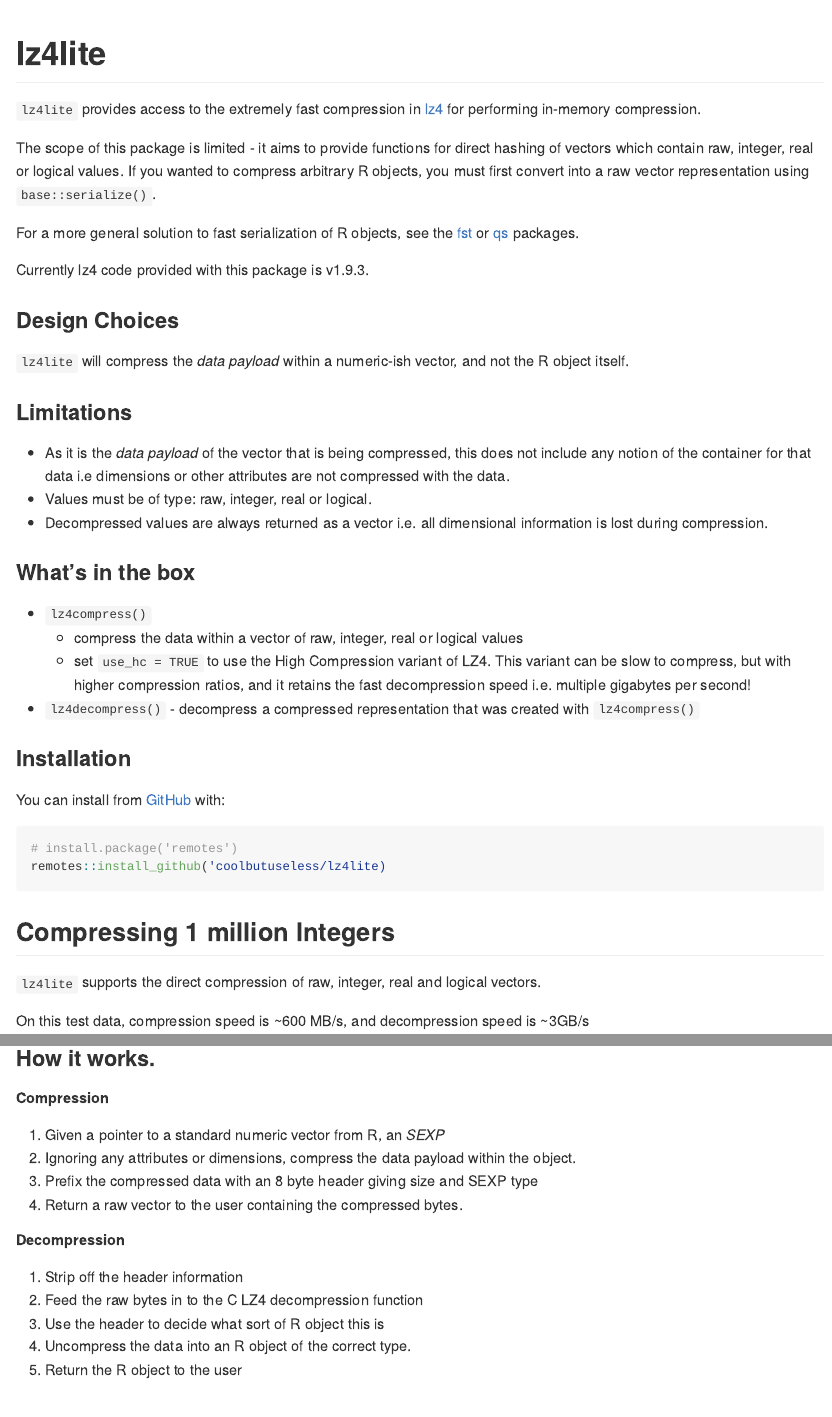
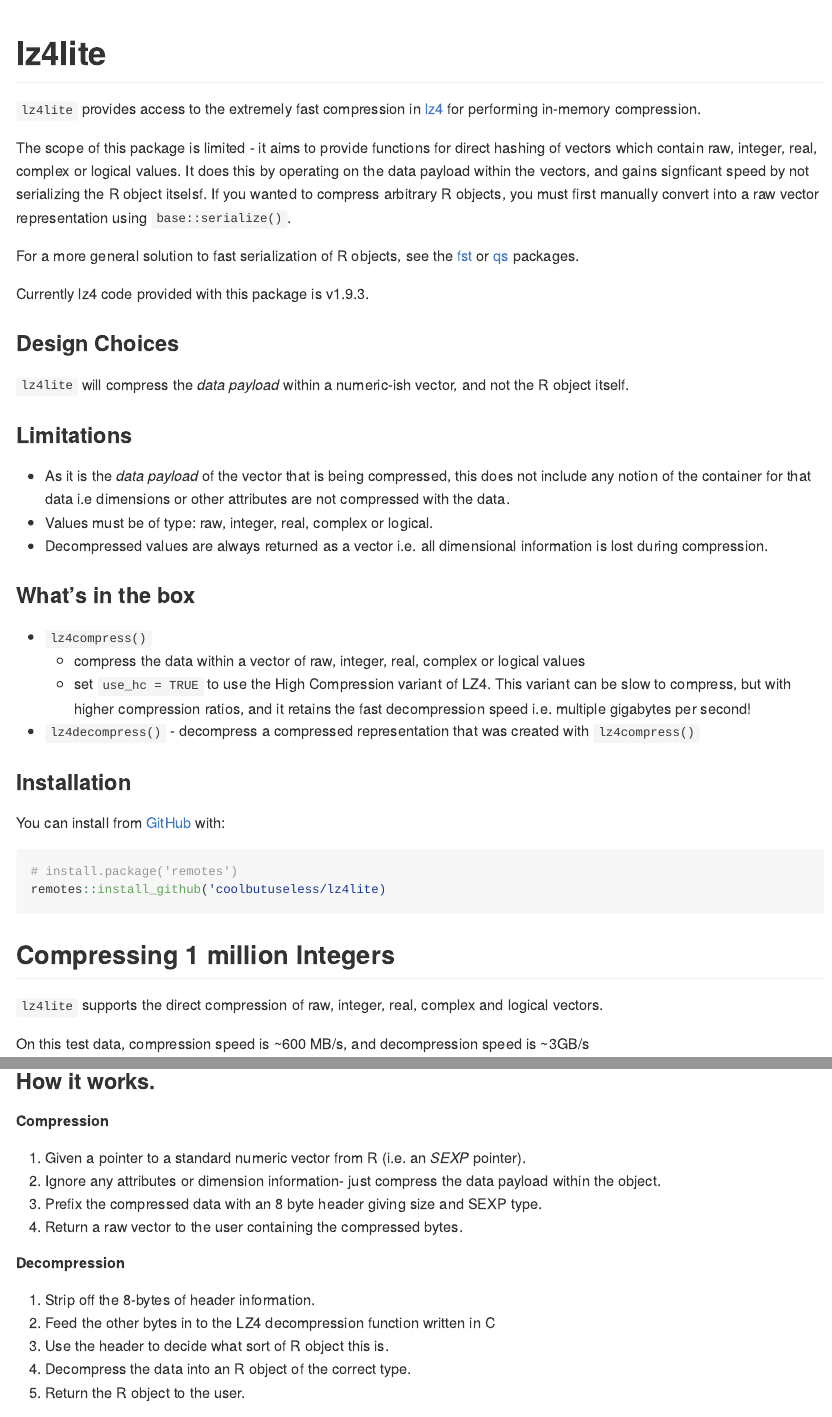
Before and after one commit to coolbutuseless/lz4lite, an R Markdown document (README.Rmd): the page in a window 1100 px wide, from its top, and a second part further down, joined at a grey line. The pictures show the output file README.md that the author committed with the source, drawn offline in the style of GitHub; badge pictures from the web are left out.

Commit message:
support compression of complex vectors. use DATAPTR() to simplify C interface

```diff
--- a/README.Rmd
+++ b/README.Rmd
@@ -26,8 +26,10 @@
 for performing in-memory compression.
 
 The scope of this package is limited - it aims to provide functions for direct hashing of vectors
-which contain raw, integer, real or logical values.   If you wanted to
-compress arbitrary R objects, you must first convert into a raw
+which contain raw, integer, real, complex or logical values.  It does this by operating on the
+data payload within the vectors, and gains signficant speed by not serializing the R object
+itselsf.  If you wanted to
+compress arbitrary R objects, you must first manually convert into a raw
 vector representation using `base::serialize()`.
 
 For a more general solution to fast serialization of R objects, see the
@@ -46,7 +48,7 @@
 * As it is the *data payload* of the vector that is being compressed, this
   does not include any notion of the container for that data i.e
   dimensions or other attributes are not compressed with the data.
-* Values must be of type: raw, integer, real or logical.
+* Values must be of type: raw, integer, real, complex or logical.
 * Decompressed values are always returned as a vector i.e. all dimensional
   information is lost during compression.
 
@@ -54,7 +56,7 @@
 ### What's in the box
 
 * `lz4compress()`
-    - compress the data within a vector of  raw, integer, real or logical values
+    - compress the data within a vector of  raw, integer, real, complex or logical values
     - set `use_hc = TRUE` to use the High Compression variant of LZ4. This
       variant can be slow to compress, but with higher compression ratios,
       and it retains the fast decompression speed i.e. multiple gigabytes per second!
@@ -75,7 +77,7 @@
 
 ## Compressing 1 million Integers
 
-`lz4lite` supports the direct compression of raw, integer, real and logical vectors.
+`lz4lite` supports the direct compression of raw, integer, real, complex and logical vectors.
 
 On this test data, compression speed is ~600 MB/s, and decompression speed is ~3GB/s
 
@@ -175,15 +190,16 @@
-2. Ignoring any attributes or dimensions, compress the data payload within
+1. Given a pointer to a standard numeric vector from R (i.e. an *SEXP* pointer).
+2. Ignore any attributes or dimension information- just compress the data payload within
    the object.
-3. Prefix the compressed data with an 8 byte header giving size and SEXP type
+3. Prefix the compressed data with an 8 byte header giving size and SEXP type.
 4. Return a raw vector to the user containing the compressed bytes.
 
 ##### Decompression
 
-1. Strip off the header information
-2. Feed the raw bytes in to the C LZ4 decompression function
-3. Use the header to decide what sort of R object this is
-4. Uncompress the data into an R object of the correct type.
-5. Return the R object to the user
+1. Strip off the 8-bytes of header information.
+2. Feed the other bytes in to the LZ4 decompression function written in C
+3. Use the header to decide what sort of R object this is.
+4. Decompress the data into an R object of the correct type.
+5. Return the R object to the user.
 
 **Note:** matrices and arrays may also be passed to `lz4_compress()`, but since
 no attributes are retained (e.g. dims), the uncompressed object
```
Also changed, not shown: NEWS.md (+5 -0 lines), README.md, README.Rmd (15 more changed lines), 3 other files.
